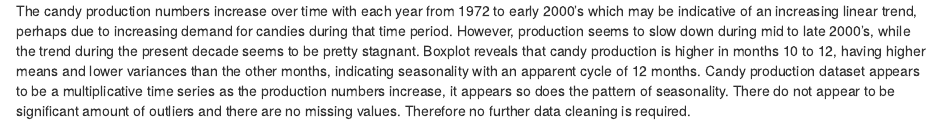
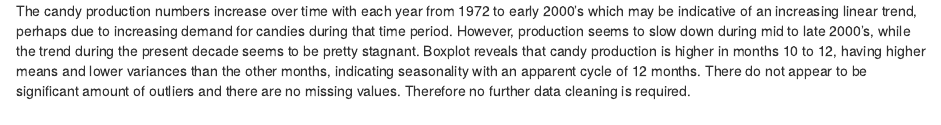
Before and after one commit to Mari0nSeb/Candy-Production, an R Markdown document (CandyProd.Rmd): the page in a window 1100 px wide, from 3790 px down. Rendered offline with R 4.5, knitr and Pandoc, with nearby package versions.

Commit message:
Update CandyProd.Rmd

```diff
--- a/CandyProd.Rmd
+++ b/CandyProd.Rmd
@@ -59,5 +59,4 @@ boxplot(candyts~cycle(candyts),xlab="Month", ylab = "Candy Production as (%) of
 
 The candy production numbers increase over time with each year from 1972 to early 2000's which may be indicative of an increasing linear trend, perhaps due to increasing demand for candies during that time period. However, production seems to slow down during mid to late 2000's, while the trend during the present decade seems to be pretty stagnant.
 Boxplot reveals that candy production is higher in months 10 to 12, having higher means and lower variances than the other months, indicating seasonality with an apparent cycle of 12 months.
-Candy production dataset appears to be a multiplicative time series as the production numbers increase, it appears so does the pattern of seasonality.
 There do not appear to be significant amount of outliers and there are no missing values. Therefore no further data cleaning is required.
```
